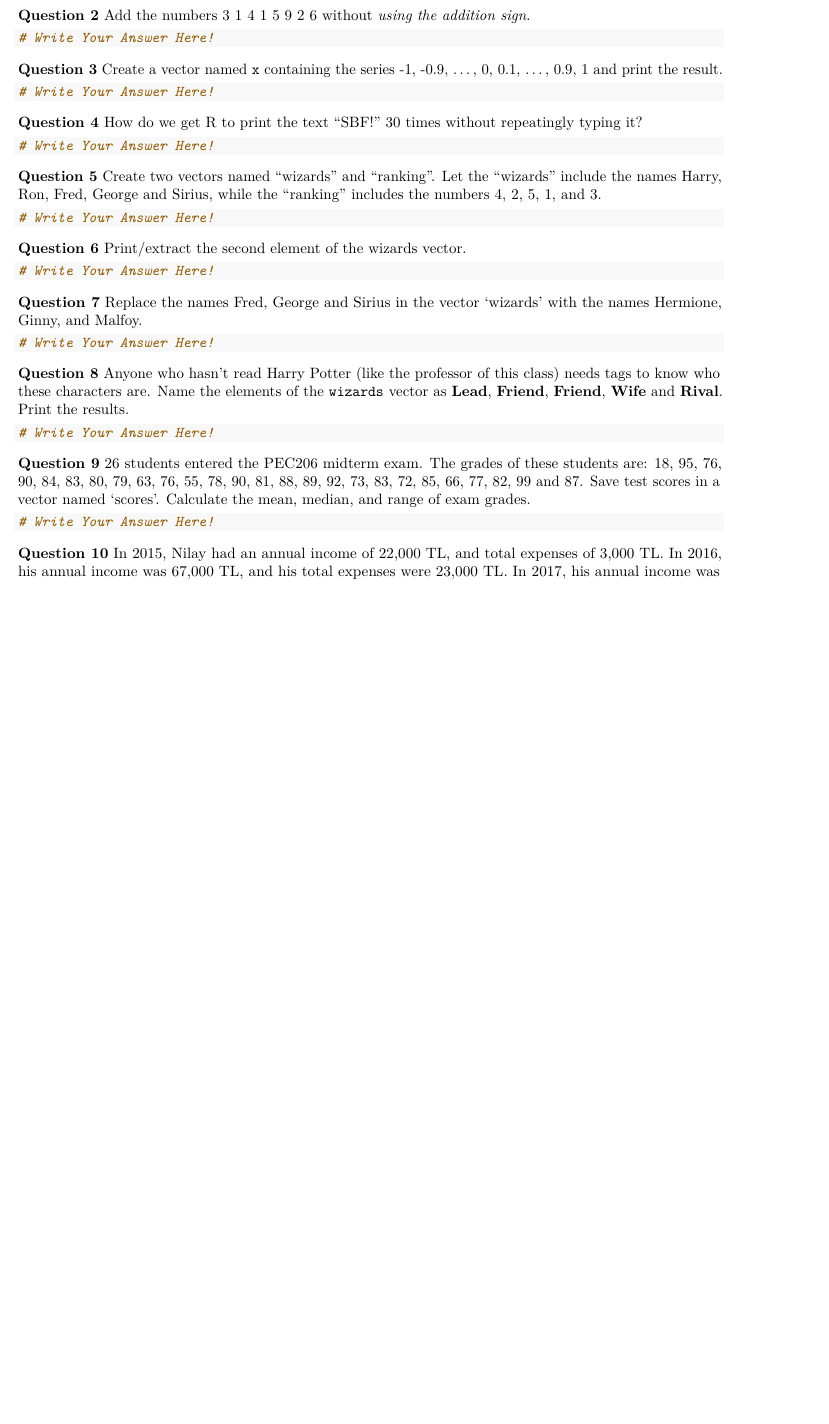
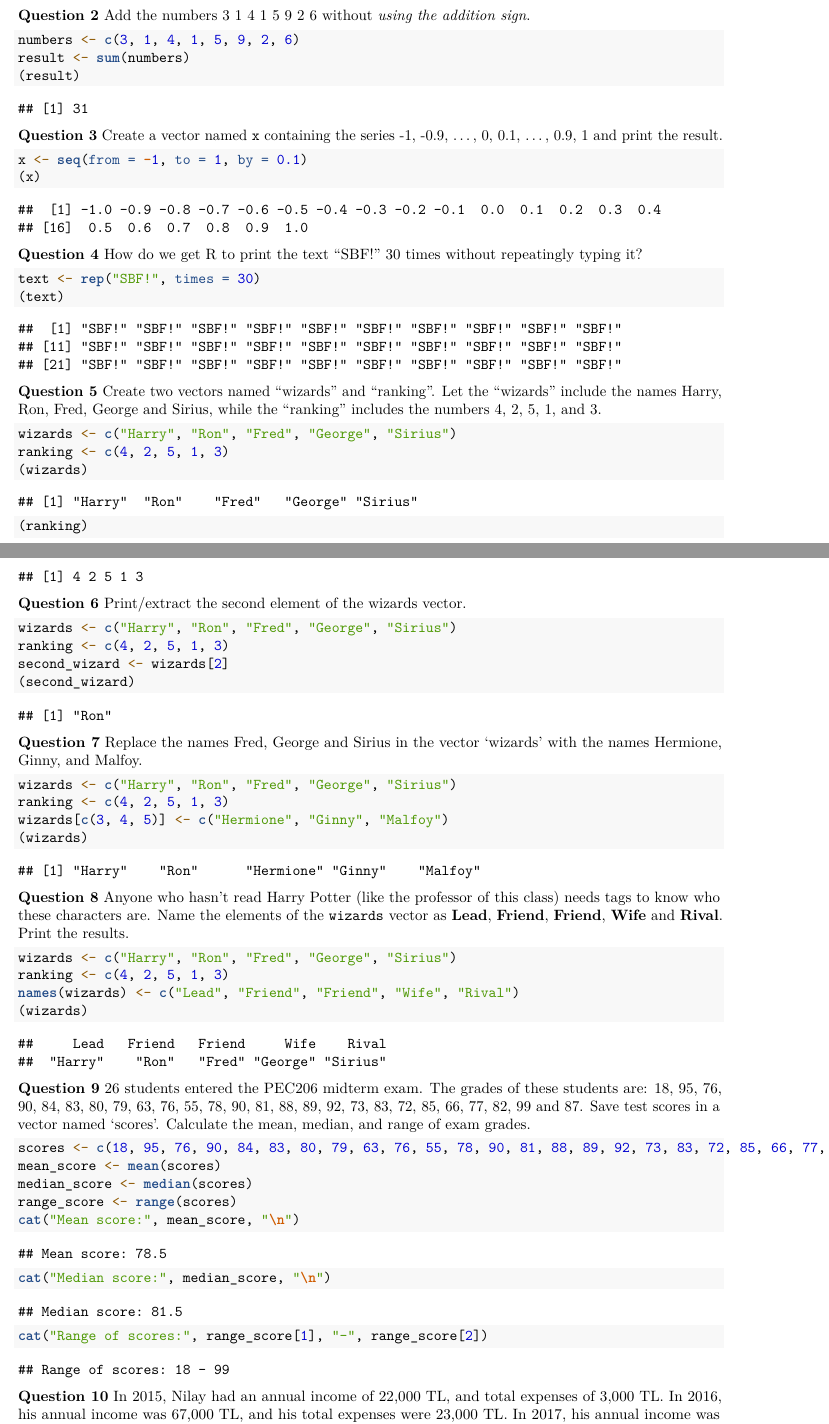
Before and after one commit to Gandil312740/HomeworkTwo, an R Markdown document (HomeworkTwo.Rmd): part of page 1 of 2 before the commit and two parts of pages 1 and 2 of 3 after it, the two joined at a grey line, cut so that both start at the same text, the shorter picture padded with empty space. Rendered offline with R 4.5, knitr and Pandoc, then LaTeX, with nearby package versions.

Commit message:
Solved question two.

````diff
--- a/HomeworkTwo.Rmd
+++ b/HomeworkTwo.Rmd
@@ -1,6 +1,6 @@
 ---
 title: "Homework 2"
-author: "Write Your Name and Student ID Here!"
+author: "Seyfaddin Gandil 21080647"
 output: pdf_document
 ---
 
@@ -22,38 +25,51 @@ opts_chunk$set(fig.align="center", fig.height=4, fig.width=5.5)
 **Question 2** Add the numbers 3 1 4 1 5 9 2 6 without *using the addition sign*.
 
 ```{r}
-# Write Your Answer Here!
+numbers <- c(3, 1, 4, 1, 5, 9, 2, 6)
+result <- sum(numbers)
+(result)
 ```
 
 **Question 3** Create a vector named `x` containing the series -1, -0.9, ..., 0, 0.1, ..., 0.9, 1 and print the result.
 
 ```{r}
-# Write Your Answer Here!
+x <- seq(from = -1, to = 1, by = 0.1)
+(x)
 ```
 
 **Question 4** How do we get R to print the text "SBF!" 30 times without repeatingly typing it?
 
 ```{r}
-# Write Your Answer Here!
+text <- rep("SBF!", times = 30)
+(text)
 ```
 
 **Question 5** Create two vectors named "wizards" and "ranking".
 Let the "wizards" include the names Harry, Ron, Fred, George and Sirius, while the "ranking" includes the numbers 4, 2, 5, 1, and 3.
 
 ```{r}
-# Write Your Answer Here!
+wizards <- c("Harry", "Ron", "Fred", "George", "Sirius")
+ranking <- c(4, 2, 5, 1, 3)
+(wizards)
+(ranking)
 ```
 
 **Question 6** Print/extract the second element of the wizards vector.
 
 ```{r}
-# Write Your Answer Here!
+wizards <- c("Harry", "Ron", "Fred", "George", "Sirius")
+ranking <- c(4, 2, 5, 1, 3)
+second_wizard <- wizards[2]
+(second_wizard)
 ```
 
 **Question 7** Replace the names Fred, George and Sirius in the vector 'wizards' with the names Hermione, Ginny, and Malfoy.
 
 ```{r}
-# Write Your Answer Here!
+wizards <- c("Harry", "Ron", "Fred", "George", "Sirius")
+ranking <- c(4, 2, 5, 1, 3)
+wizards[c(3, 4, 5)] <- c("Hermione", "Ginny", "Malfoy")
+(wizards)
 ```
 
 **Question 8** Anyone who hasn't read Harry Potter (like the professor of this class) needs tags to know who these characters are.
@@ -61,7 +77,10 @@ Name the elements of the `wizards` vector as **Lead**, **Friend**, **Friend**, *
 Print the results.
 
 ```{r}
-# Write Your Answer Here!
+wizards <- c("Harry", "Ron", "Fred", "George", "Sirius")
+ranking <- c(4, 2, 5, 1, 3)
+names(wizards) <- c("Lead", "Friend", "Friend", "Wife", "Rival")
+(wizards)
 ```
 
 **Question 9** 26 students entered the PEC206 midterm exam.
@@ -70,8 +89,16 @@ Save test scores in a vector named 'scores'.
 Calculate the mean, median, and range of exam grades.
 
 ```{r}
-# Write Your Answer Here!
+scores <- c(18, 95, 76, 90, 84, 83, 80, 79, 63, 76, 55, 78, 90, 81, 88, 89, 92, 73, 83, 72, 85, 66, 77, 82, 99, 87)
+mean_score <- mean(scores)
+median_score <- median(scores)
+range_score <- range(scores)
+cat("Mean score:", mean_score, "\n")
+cat("Median score:", median_score, "\n")
+cat("Range of scores:", range_score[1], "-", range_score[2])
 ```
+
+
 
 **Question 10** In 2015, Nilay had an annual income of 22,000 TL, and total expenses of 3,000 TL.
 In 2016, his annual income was 67,000 TL, and his total expenses were 23,000 TL.
````
Also changed, not shown: HomeworkTwo.pdf (added), HomeworkTwo.Rmd (12 more changed lines).
